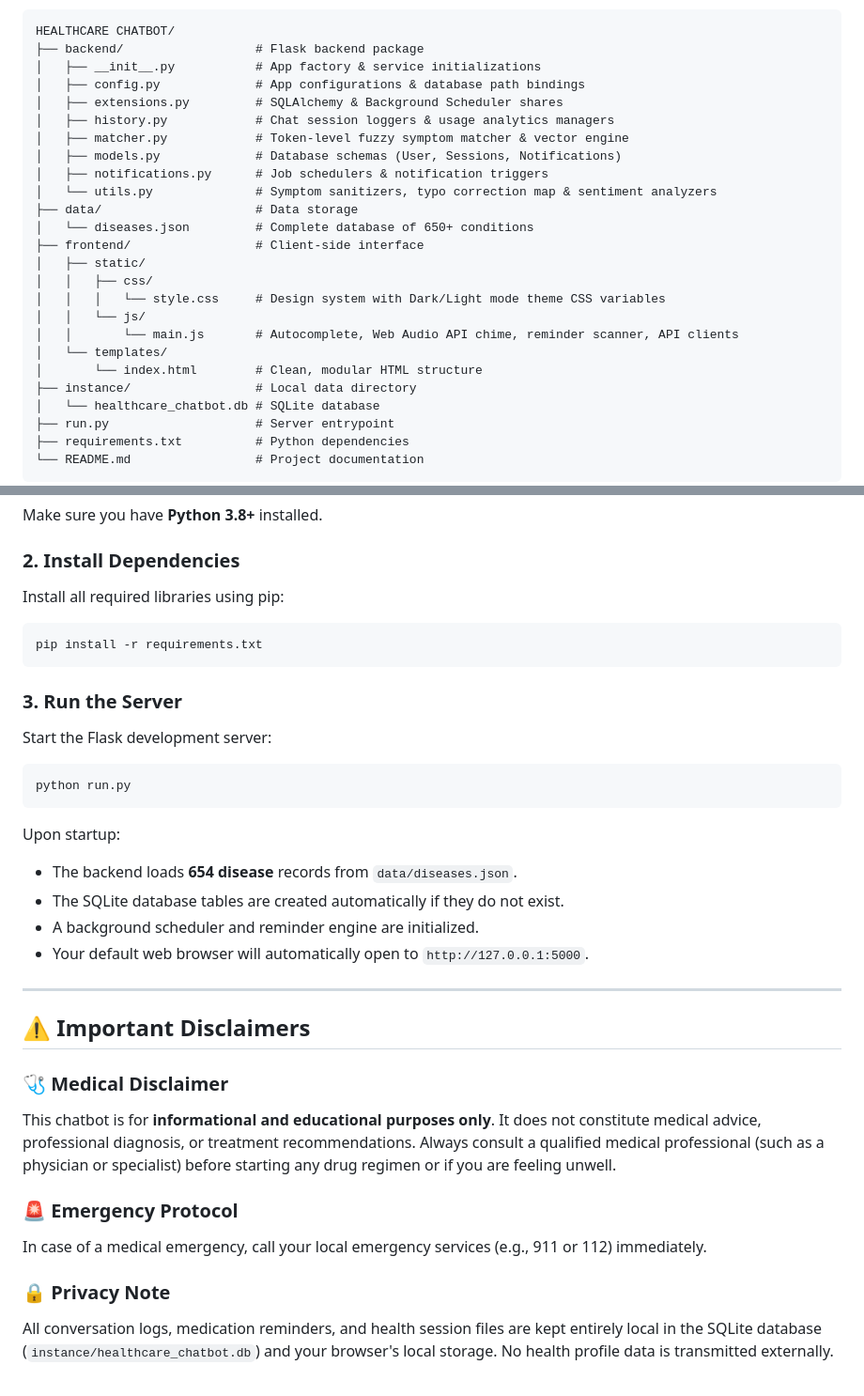
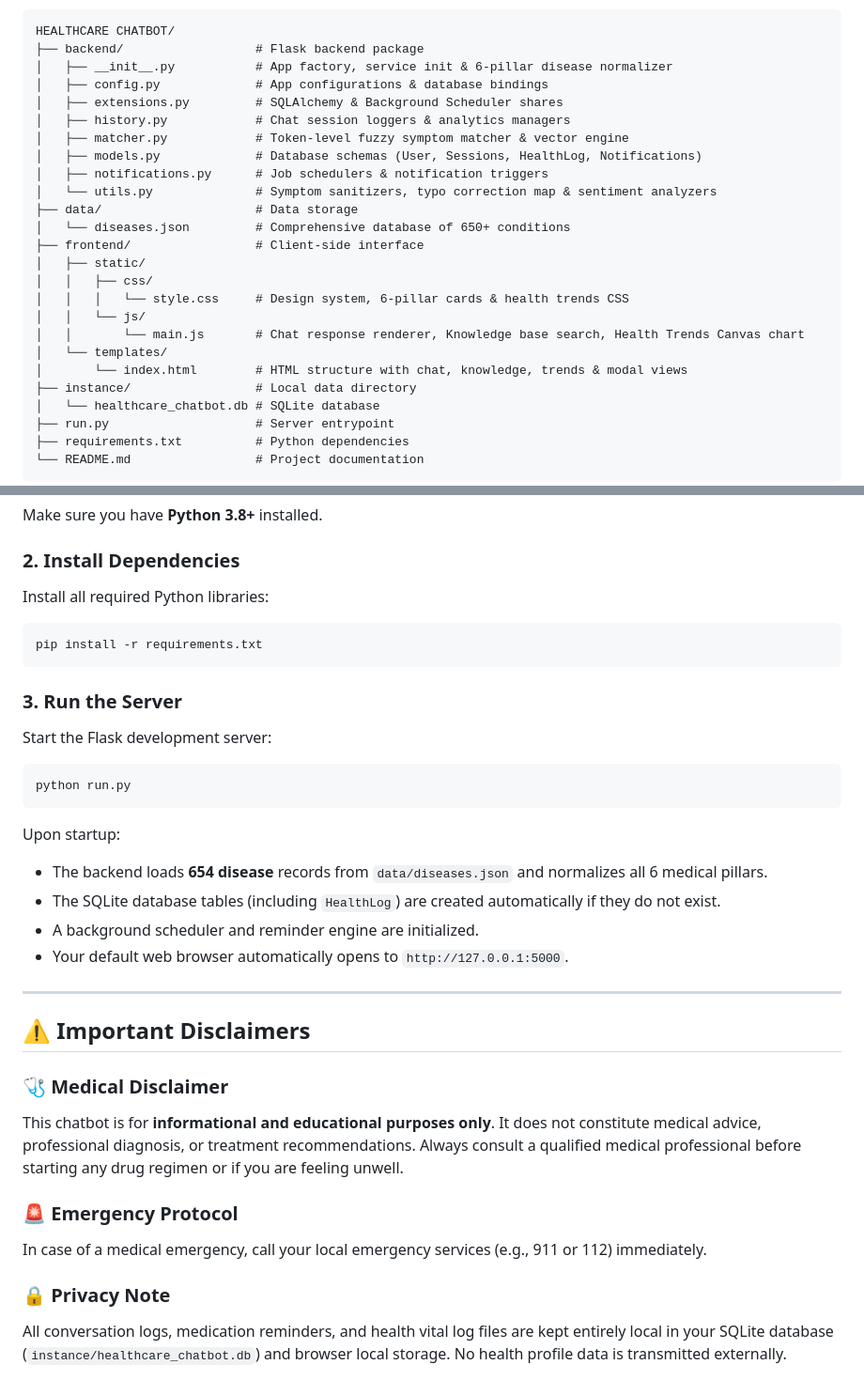
Before and after one commit to prakharcodes-dev/Healthcare-Chatbot, a Markdown page: README.md, 2 parts joined by grey strips. Shown at 94% size. GitHub-like rendering.

````diff
--- a/README.md
+++ b/README.md
@@ -39,24 +55,24 @@ The application is structured cleanly using modular MVC best practices:
 ```
 HEALTHCARE CHATBOT/
 ├── backend/                  # Flask backend package
-│   ├── __init__.py           # App factory & service initializations
-│   ├── config.py             # App configurations & database path bindings
+│   ├── __init__.py           # App factory, service init & 6-pillar disease normalizer
+│   ├── config.py             # App configurations & database bindings
 │   ├── extensions.py         # SQLAlchemy & Background Scheduler shares
-│   ├── history.py            # Chat session loggers & usage analytics managers
+│   ├── history.py            # Chat session loggers & analytics managers
 │   ├── matcher.py            # Token-level fuzzy symptom matcher & vector engine
-│   ├── models.py             # Database schemas (User, Sessions, Notifications)
+│   ├── models.py             # Database schemas (User, Sessions, HealthLog, Notifications)
 │   ├── notifications.py      # Job schedulers & notification triggers
 │   └── utils.py              # Symptom sanitizers, typo correction map & sentiment analyzers
 ├── data/                     # Data storage
-│   └── diseases.json         # Complete database of 650+ conditions
+│   └── diseases.json         # Comprehensive database of 650+ conditions
 ├── frontend/                 # Client-side interface
 │   ├── static/
 │   │   ├── css/
-│   │   │   └── style.css     # Design system with Dark/Light mode theme CSS variables
+│   │   │   └── style.css     # Design system, 6-pillar cards & health trends CSS
 │   │   └── js/
-│   │       └── main.js       # Autocomplete, Web Audio API chime, reminder scanner, API clients
+│   │       └── main.js       # Chat response renderer, Knowledge base search, Health Trends Canvas chart
 │   └── templates/
-│       └── index.html        # Clean, modular HTML structure
+│       └── index.html        # HTML structure with chat, knowledge, trends & modal views
 ├── instance/                 # Local data directory
 │   └── healthcare_chatbot.db # SQLite database
 ├── run.py                    # Server entrypoint
@@ -72,7 +88,7 @@ HEALTHCARE CHATBOT/
 Make sure you have **Python 3.8+** installed.
 
 ### 2. Install Dependencies
-Install all required libraries using pip:
+Install all required Python libraries:
 ```bash
 pip install -r requirements.txt
 ```
@@ -83,20 +99,20 @@ Start the Flask development server:
 python run.py
 ```
 Upon startup:
-- The backend loads **654 disease** records from `data/diseases.json`.
-- The SQLite database tables are created automatically if they do not exist.
+- The backend loads **654 disease** records from `data/diseases.json` and normalizes all 6 medical pillars.
+- The SQLite database tables (including `HealthLog`) are created automatically if they do not exist.
 - A background scheduler and reminder engine are initialized.
-- Your default web browser will automatically open to `http://127.0.0.1:5000`.
+- Your default web browser automatically opens to `http://127.0.0.1:5000`.
 
 ---
 
 ## ⚠️ Important Disclaimers
 
 ### 🩺 Medical Disclaimer
-This chatbot is for **informational and educational purposes only**. It does not constitute medical advice, professional diagnosis, or treatment recommendations. Always consult a qualified medical professional (such as a physician or specialist) before starting any drug regimen or if you are feeling unwell.
+This chatbot is for **informational and educational purposes only**. It does not constitute medical advice, professional diagnosis, or treatment recommendations. Always consult a qualified medical professional before starting any drug regimen or if you are feeling unwell.
 
 ### 🚨 Emergency Protocol
 In case of a medical emergency, call your local emergency services (e.g., 911 or 112) immediately.
 
 ### 🔒 Privacy Note
-All conversation logs, medication reminders, and health session files are kept entirely local in the SQLite database (`instance/healthcare_chatbot.db`) and your browser's local storage. No health profile data is transmitted externally.
+All conversation logs, medication reminders, and health vital log files are kept entirely local in your SQLite database (`instance/healthcare_chatbot.db`) and browser local storage. No health profile data is transmitted externally.
````
Also changed, not shown: other parts of README.md (+42 -26 lines).
